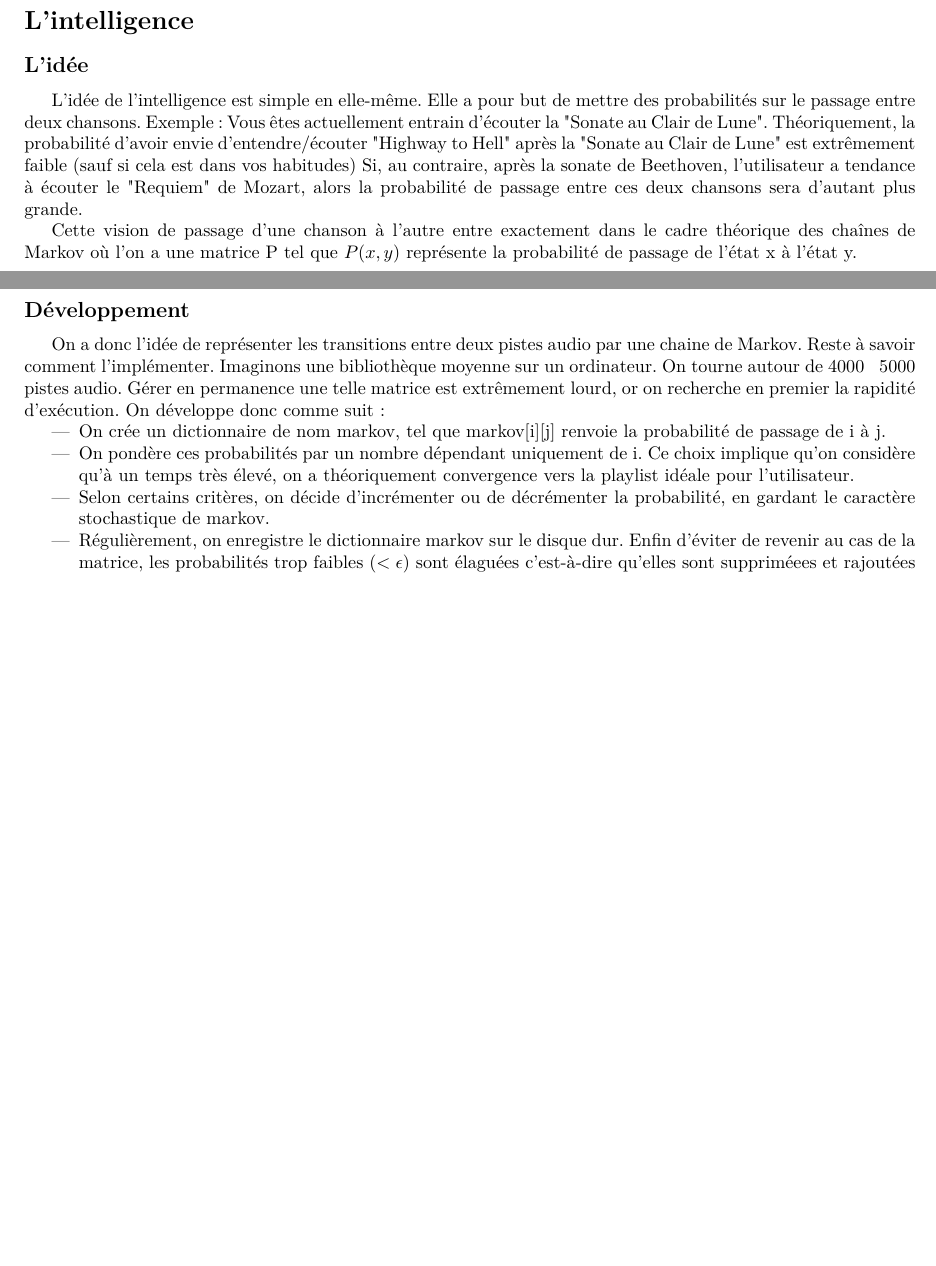
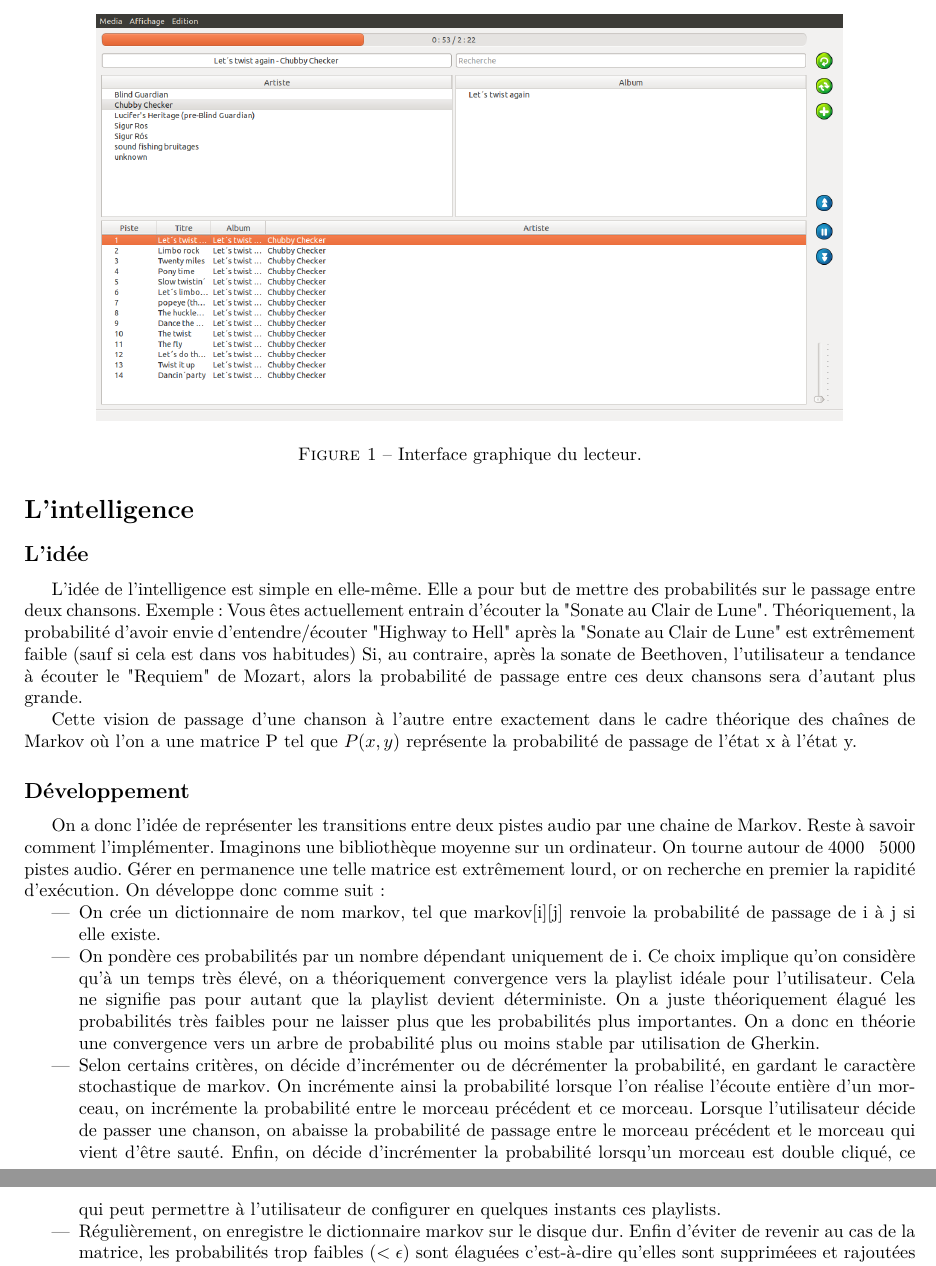
Before and after one commit to GherkinProject/GherkinDocs, a LaTeX document (article/rendu.tex): two parts of pages 2 and 3 of 3 before the commit and two parts of pages 3 and 4 of 4 after it, joined at a grey line, cut at the place of the change, the shorter picture padded with empty space. Compiled offline with pdfLaTeX.

Commit message:
Fixing bug on displayed albums, working on the article

```diff
--- a/article/rendu.tex
+++ b/article/rendu.tex
@@ -3,6 +3,7 @@
 \usepackage[utf8]{inputenc}
 \usepackage[T1]{fontenc}
 \usepackage[francais]{babel}
+\usepackage{graphicx}
 \usepackage{lmodern}
 \usepackage{amsmath}
 \usepackage{amssymb}
@@ -38,3 +46,10 @@ La librairie PyQt4 sur laquelle se base le lecteur nous a permis de développer
+\begin{figure}[h]
+\centering
+\includegraphics[scale=.3]{interface.png}
+\caption{Interface graphique du lecteur.}
+\end{figure}
+
+Quelques interrogation demeurent cependant : quid des performances ? Pourrait-on segmenter plus encore le code ?
 
 Nous ne sommes qu'au début de la pleine maitrise de cette librairie. Ainsi, si nous utilisons des "signaux" et des "QThread" il nous faudrait probablement revoir certaines fonctions peut être un peu trop gloutonnes ( néanmoins fonctionnelles ).
 
@@ -52,11 +67,13 @@ On a donc l'idée de représenter les transitions entre deux pistes audio par un
 
 \begin{itemize}
 \item
-On crée un dictionnaire de nom markov, tel que markov[i][j] renvoie la probabilité de passage de i à j.
+On crée un dictionnaire de nom markov, tel que markov[i][j] renvoie la probabilité de passage de i à j si elle existe.
 \item
-On pondère ces probabilités par un nombre dépendant uniquement de i. Ce choix implique qu'on considère qu'à un temps très élevé, on a théoriquement convergence vers la playlist idéale pour l'utilisateur.
+On pondère ces probabilités par un nombre dépendant uniquement de i. Ce choix implique qu'on considère qu'à un temps très élevé, on a théoriquement convergence vers la playlist idéale pour l'utilisateur. Cela ne signifie pas pour autant que la playlist devient déterministe. On a juste théoriquement élagué les probabilités très faibles pour ne laisser plus que les probabilités plus importantes. On a donc en théorie une convergence vers un arbre de probabilité plus ou
+moins stable par utilisation de Gherkin.
 \item
-Selon certains critères, on décide d'incrémenter ou de décrémenter la probabilité, en gardant le caractère stochastique de markov.
+Selon certains critères, on décide d'incrémenter ou de décrémenter la probabilité, en gardant le caractère stochastique de markov. On incrémente ainsi la probabilité lorsque l'on réalise l'écoute entière d'un morceau, on incrémente la probabilité entre le morceau précédent et ce morceau. Lorsque l'utilisateur décide de passer une chanson, on abaisse la probabilité de passage entre le morceau précédent et le morceau qui vient d'être sauté. Enfin, on décide
+d'incrémenter la probabilité lorsqu'un morceau est double cliqué, ce qui peut permettre à l'utilisateur de configurer en quelques instants ces playlists.
 \item
 Régulièrement, on enregistre le dictionnaire markov sur le disque dur. Enfin d'éviter de revenir au cas de la matrice, les probabilités trop faibles ($ < \epsilon$) sont élaguées c'est-à-dire qu'elles sont suppriméees et rajoutées équiprobablement sur les autres clefs du dictionnaire. Cet élagage permet de réduire le nombre de clefs du dictionnaire et donc de garantir une taille plus faible.
 \end{itemize}
```
Also changed, not shown: article/interface.png (added), article/rendu.tex (11 more changed lines), 2 other files.
